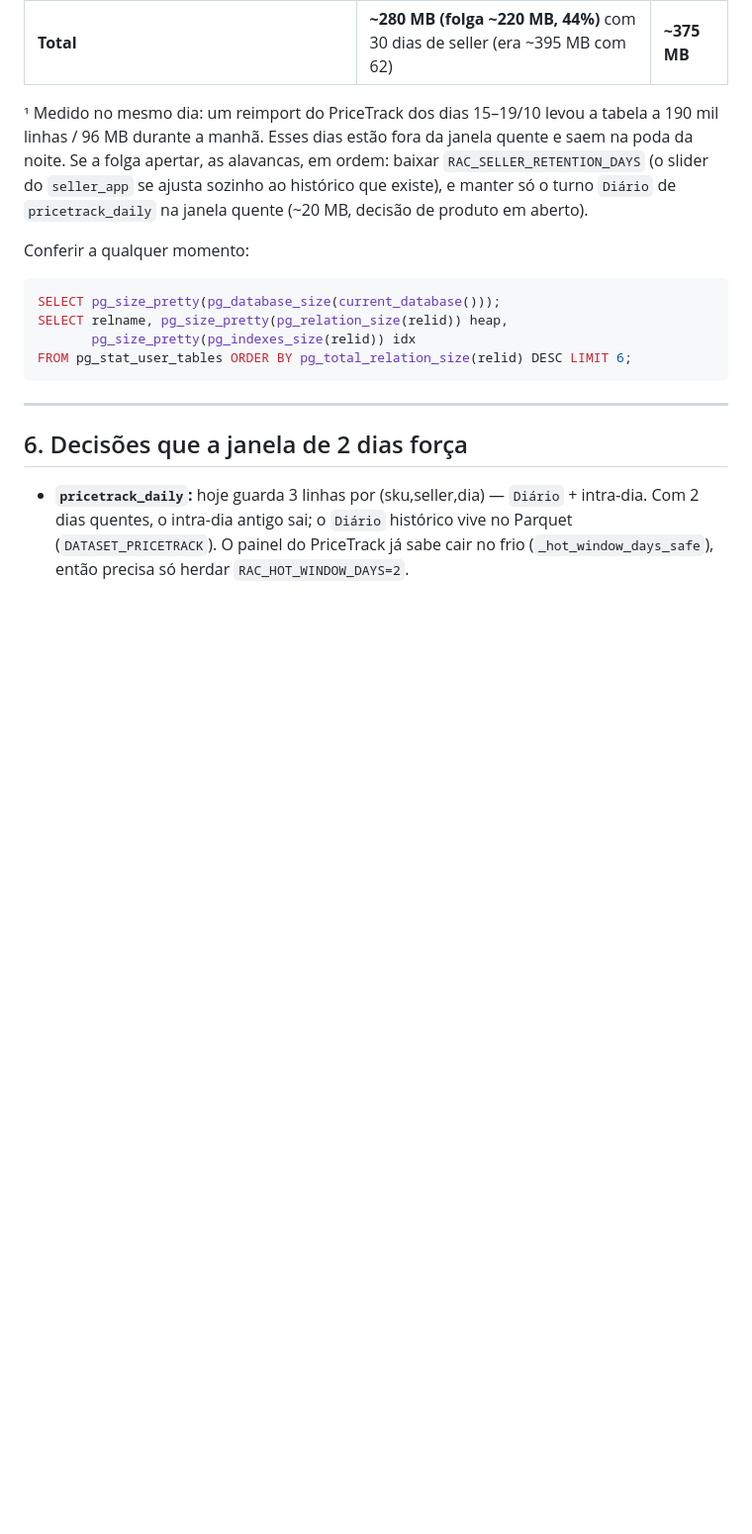
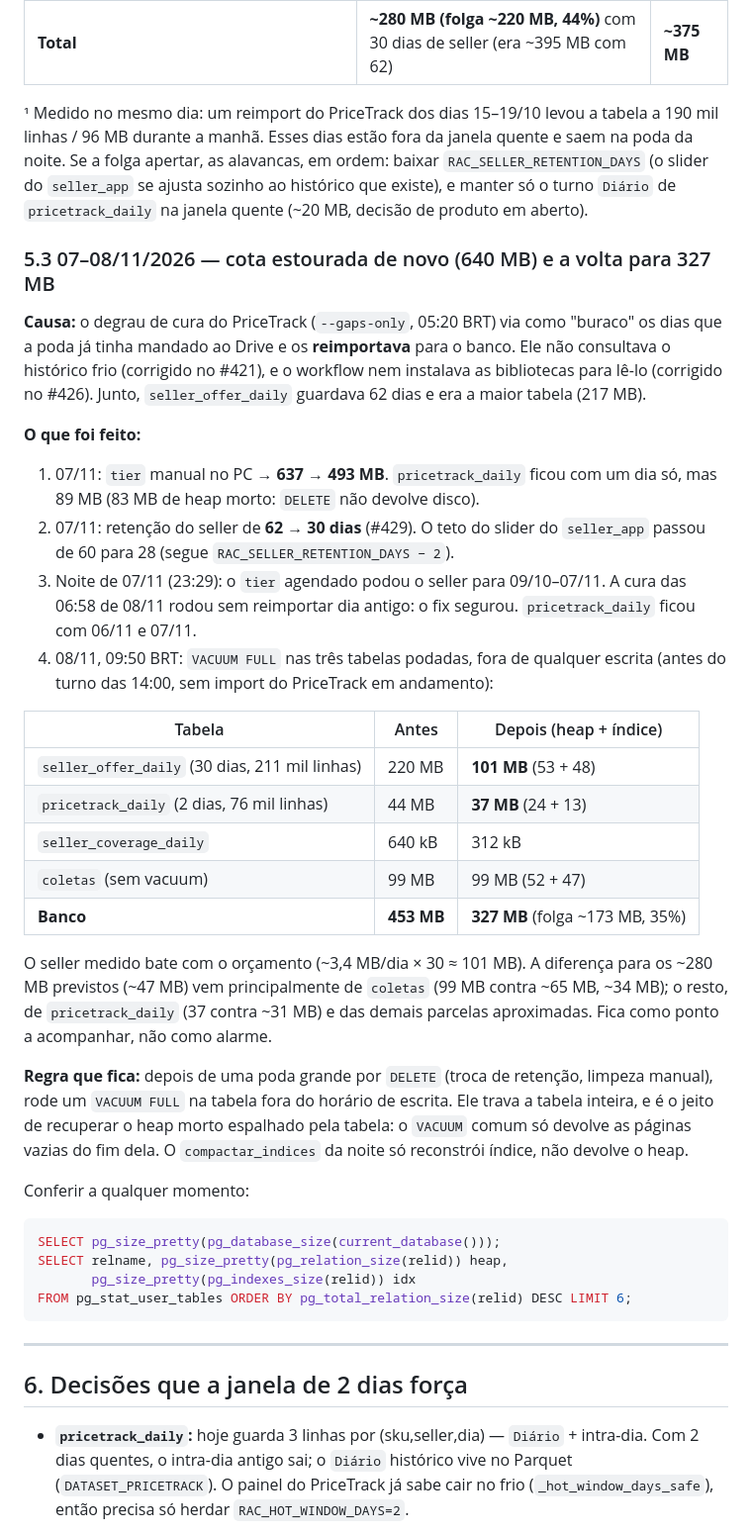
Before and after one commit to ederrabelo81-crypto/RAC-Position-tracker, a Markdown page: docs/RETORNO_SUPABASE.md, the part around the change. Shown at 99% size. Rendered like a GitHub page; blank space fills up the shorter version.

Commit message:
docs(supabase): registro de 07–08/11 — cota a 640 MB, poda e VACUUM FULL até 327 MB (#430)
* feat(seller_app): retenção do fato do seller no banco de 62 para 30 dias

Decisão do mantenedor (07/11/2026): o banco passou da cota (640 MB) e
seller_offer_daily era a maior tabela (217 MB). DEFAULT_SELLER_RETENTION_DAYS
= 30; o teto do slider do seller_app cai de 60 para 28 para caber na
retenção (janela cheia ancorada no último dia com dado = hoje − 29). O
histórico mais antigo segue no Parquet do Drive. Docs e orçamento atualizados.

Co-Authored-By: Claude Opus 5.5 <noreply@anthropic.com>
Claude-Session: https://claude.ai/code/session_01QGAtJGi3hCTdK52aekVDR1

* docs(retencao): textos e orçamento alinhados aos 30 dias do seller_app

Co-Authored-By: Claude Opus 5.5 <noreply@anthropic.com>
Claude-Session: https://claude.ai/code/session_01QGAtJGi3hCTdK52aekVDR1

* fix(seller_app): teto do slider segue RAC_SELLER_RETENTION_DAYS (padrão 28)

Co-Authored-By: Claude Opus 5.5 <noreply@anthropic.com>
Claude-Session: https://claude.ai/code/session_01QGAtJGi3hCTdK52aekVDR1

* docs(supabase): registro de 07–08/11 — cota a 640 MB, poda e VACUUM FULL até 327 MB

Co-Authored-By: Claude Opus 5.5 <noreply@anthropic.com>
Claude-Session: https://claude.ai/code/session_01QGAtJGi3hCTdK52aekVDR1

* docs(supabase): §5.3 — diferença do orçamento e alcance do VACUUM comum

Co-Authored-By: Claude Opus 5.5 <noreply@anthropic.com>
Claude-Session: https://claude.ai/code/session_01QGAtJGi3hCTdK52aekVDR1

---------

Co-authored-by: Claude <noreply@anthropic.com>

````diff
--- a/docs/RETORNO_SUPABASE.md
+++ b/docs/RETORNO_SUPABASE.md
@@ -447,6 +447,46 @@ ordem: baixar `RAC_SELLER_RETENTION_DAYS` (o slider do `seller_app` se ajusta
 sozinho ao histórico que existe), e manter só o turno `Diário` de
 `pricetrack_daily` na janela quente (~20 MB, decisão de produto em aberto).
 
+### 5.3 07–08/11/2026 — cota estourada de novo (640 MB) e a volta para 327 MB
+
+**Causa:** o degrau de cura do PriceTrack (`--gaps-only`, 05:20 BRT) via como
+"buraco" os dias que a poda já tinha mandado ao Drive e os **reimportava**
+para o banco. Ele não consultava o histórico frio (corrigido no #421), e o
+workflow nem instalava as bibliotecas para lê-lo (corrigido no #426). Junto,
+`seller_offer_daily` guardava 62 dias e era a maior tabela (217 MB).
+
+**O que foi feito:**
+
+1. 07/11: `tier` manual no PC → **637 → 493 MB**. `pricetrack_daily` ficou
+   com um dia só, mas 89 MB (83 MB de heap morto: `DELETE` não devolve disco).
+2. 07/11: retenção do seller de **62 → 30 dias** (#429). O teto do slider do
+   `seller_app` passou de 60 para 28 (segue `RAC_SELLER_RETENTION_DAYS − 2`).
+3. Noite de 07/11 (23:29): o `tier` agendado podou o seller para 09/10–07/11.
+   A cura das 06:58 de 08/11 rodou sem reimportar dia antigo: o fix segurou.
+   `pricetrack_daily` ficou com 06/11 e 07/11.
+4. 08/11, 09:50 BRT: `VACUUM FULL` nas três tabelas podadas, fora de qualquer
+   escrita (antes do turno das 14:00, sem import do PriceTrack em andamento):
+
+| Tabela | Antes | Depois (heap + índice) |
+|---|---|---|
+| `seller_offer_daily` (30 dias, 211 mil linhas) | 220 MB | **101 MB** (53 + 48) |
+| `pricetrack_daily` (2 dias, 76 mil linhas) | 44 MB | **37 MB** (24 + 13) |
+| `seller_coverage_daily` | 640 kB | 312 kB |
+| `coletas` (sem vacuum) | 99 MB | 99 MB (52 + 47) |
+| **Banco** | **453 MB** | **327 MB** (folga ~173 MB, 35%) |
+
+O seller medido bate com o orçamento (~3,4 MB/dia × 30 ≈ 101 MB). A
+diferença para os ~280 MB previstos (~47 MB) vem principalmente de `coletas`
+(99 MB contra ~65 MB, ~34 MB); o resto, de `pricetrack_daily` (37 contra
+~31 MB) e das demais parcelas aproximadas. Fica como ponto a acompanhar, não
+como alarme.
+
+**Regra que fica:** depois de uma poda grande por `DELETE` (troca de
+retenção, limpeza manual), rode um `VACUUM FULL` na tabela fora do horário de
+escrita. Ele trava a tabela inteira, e é o jeito de recuperar o heap morto
+espalhado pela tabela: o `VACUUM` comum só devolve as páginas vazias do fim
+dela. O `compactar_indices` da noite só reconstrói índice, não devolve o heap.
+
 Conferir a qualquer momento:
 
 ```sql
````
